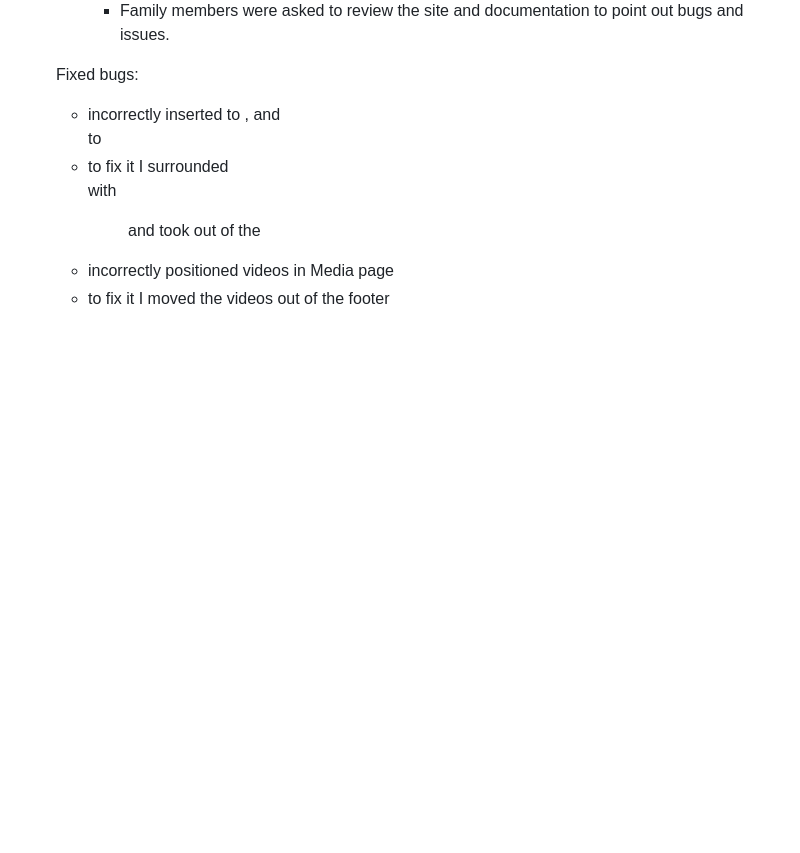
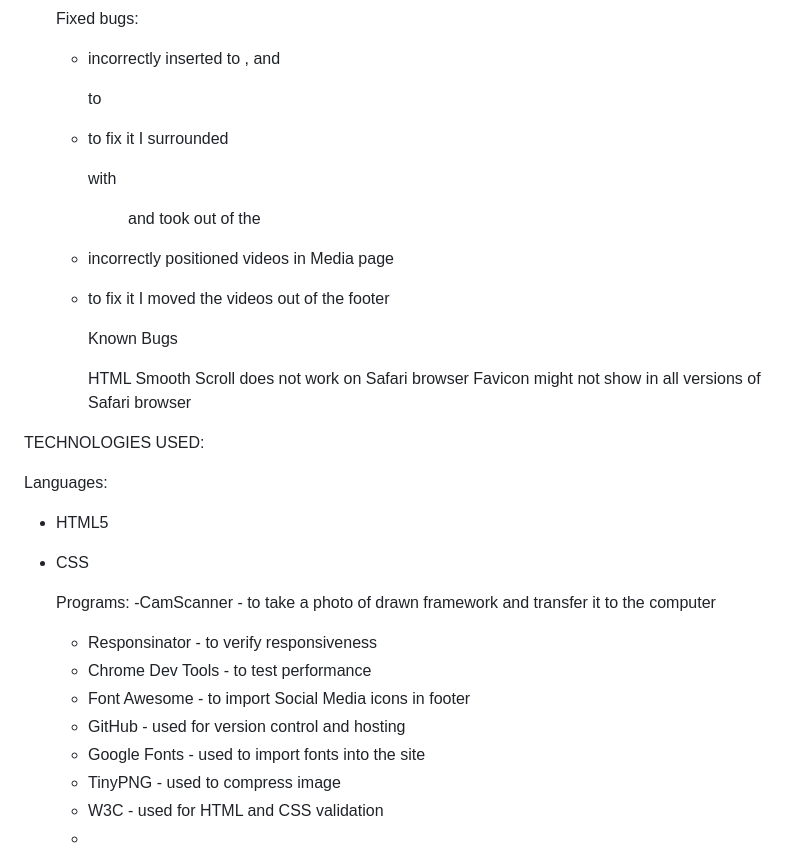
Before and after one commit to Anna8742/HTML-CSS-January2024, a Markdown page: README.md, the part around the change. GitHub-like rendering; blank space fills up the shorter version.

```diff
--- a/README.md
+++ b/README.md
@@ -140,3 +140,26 @@ Links Testing:
   - to fix it I surrounded <figcaption> with <figure> and took <h> out of the <div>
   - incorrectly positioned videos in Media page
   - to fix it I moved the videos out of the footer
+
+    Known Bugs
+
+    HTML Smooth Scroll does not work on Safari browser
+    Favicon might not show in all versions of Safari browser
+
+
+TECHNOLOGIES USED:
+
+Languages:
+- HTML5
+- CSS
+
+  Programs:
+  -CamScanner - to take a photo of drawn framework and transfer it to the computer
+  - Responsinator - to verify responsiveness
+  - Chrome Dev Tools - to test performance
+  - Font Awesome - to import Social Media icons in footer
+  - GitHub - used for version control and hosting
+  - Google Fonts - used to import fonts into the site
+  - TinyPNG - used to compress image
+  - W3C - used for HTML and CSS validation
+  -
```
